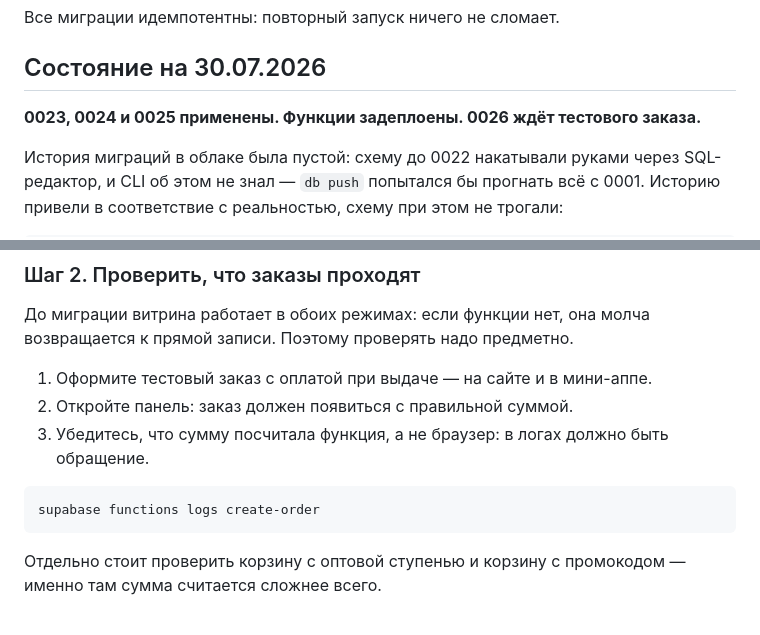
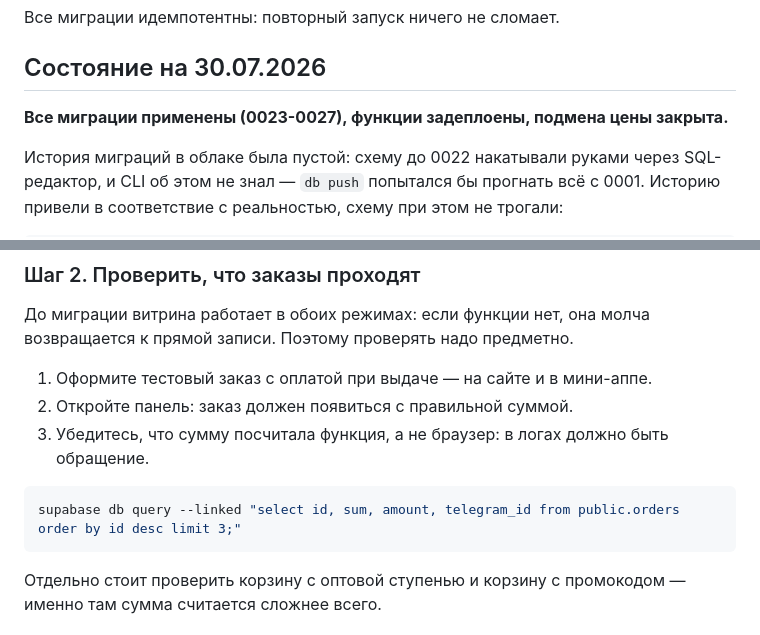
Before and after one commit to nexlyy/KatoVape, a Markdown page: deploy/MIGRATIONS.md, 2 parts joined by grey strips. GitHub-like rendering.

Commit message:
docs: all migrations applied, fix the wrong logs command in the runbook

````diff
--- a/deploy/MIGRATIONS.md
+++ b/deploy/MIGRATIONS.md
@@ -7,7 +7,7 @@
 
 ## Состояние на 30.07.2026
 
-**0023, 0024 и 0025 применены. Функции задеплоены. 0026 ждёт тестового заказа.**
+**Все миграции применены (0023-0027), функции задеплоены, подмена цены закрыта.**
 
 История миграций в облаке была пустой: схему до 0022 накатывали руками через SQL-редактор,
 и CLI об этом не знал — `db push` попытался бы прогнать всё с 0001. Историю привели
@@ -99,7 +99,7 @@ git push
 3. Убедитесь, что сумму посчитала функция, а не браузер: в логах должно быть обращение.
 
 ```bash
-supabase functions logs create-order
+supabase db query --linked "select id, sum, amount, telegram_id from public.orders order by id desc limit 3;"
 ```
 
 Отдельно стоит проверить корзину с оптовой ступенью и корзину с промокодом — именно там
````
